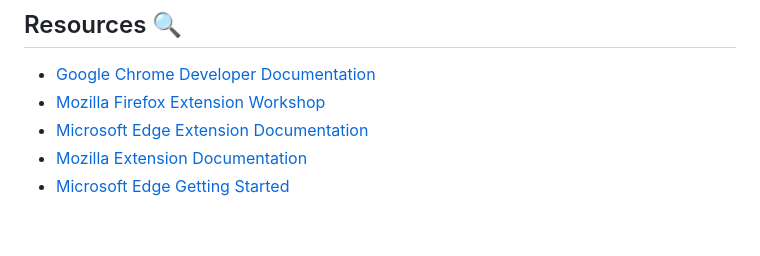
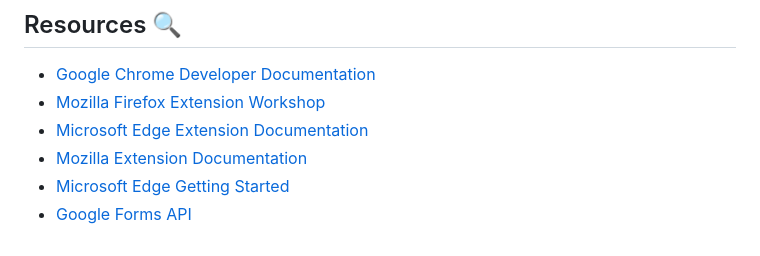
Before and after one commit to rootCircle/docFiller, a Markdown page: README.md, the part around the change. Drawn GitHub-style.

Commit message:
added google form api in list of resources

```diff
--- a/README.md
+++ b/README.md
@@ -82,3 +82,4 @@ For more details, please refer to the full license text at https://creativecommo
 - [Microsoft Edge Extension Documentation](https://docs.microsoft.com/en-us/microsoft-edge/extensions-chromium/)
 - [Mozilla Extension Documentation](https://developer.mozilla.org/en-US/docs/Mozilla/Add-ons/WebExtensions)
 - [Microsoft Edge Getting Started](https://learn.microsoft.com/en-us/microsoft-edge/extensions-chromium/)
+- [Google Forms API](https://developers.google.com/forms/api/guides)
```
